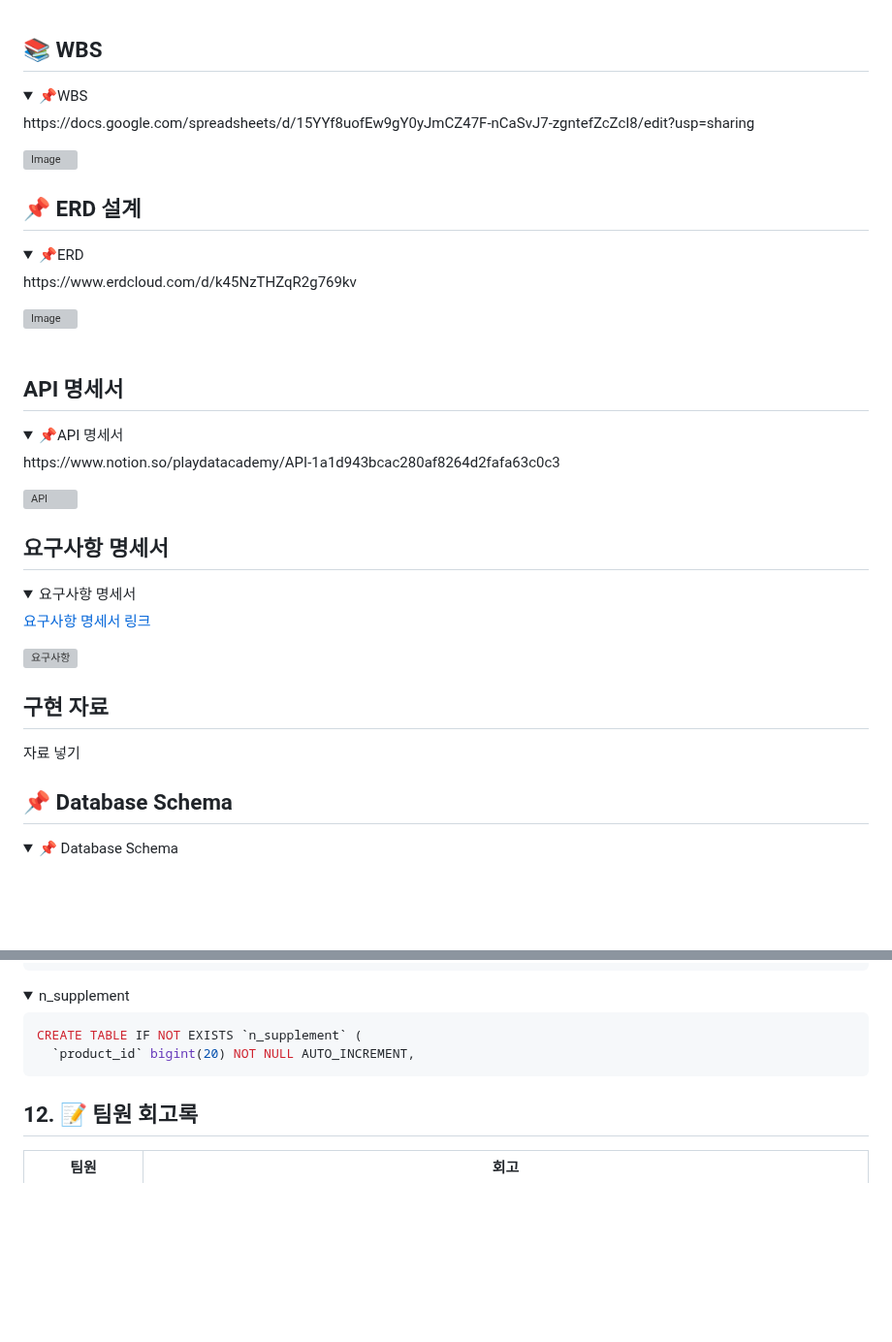
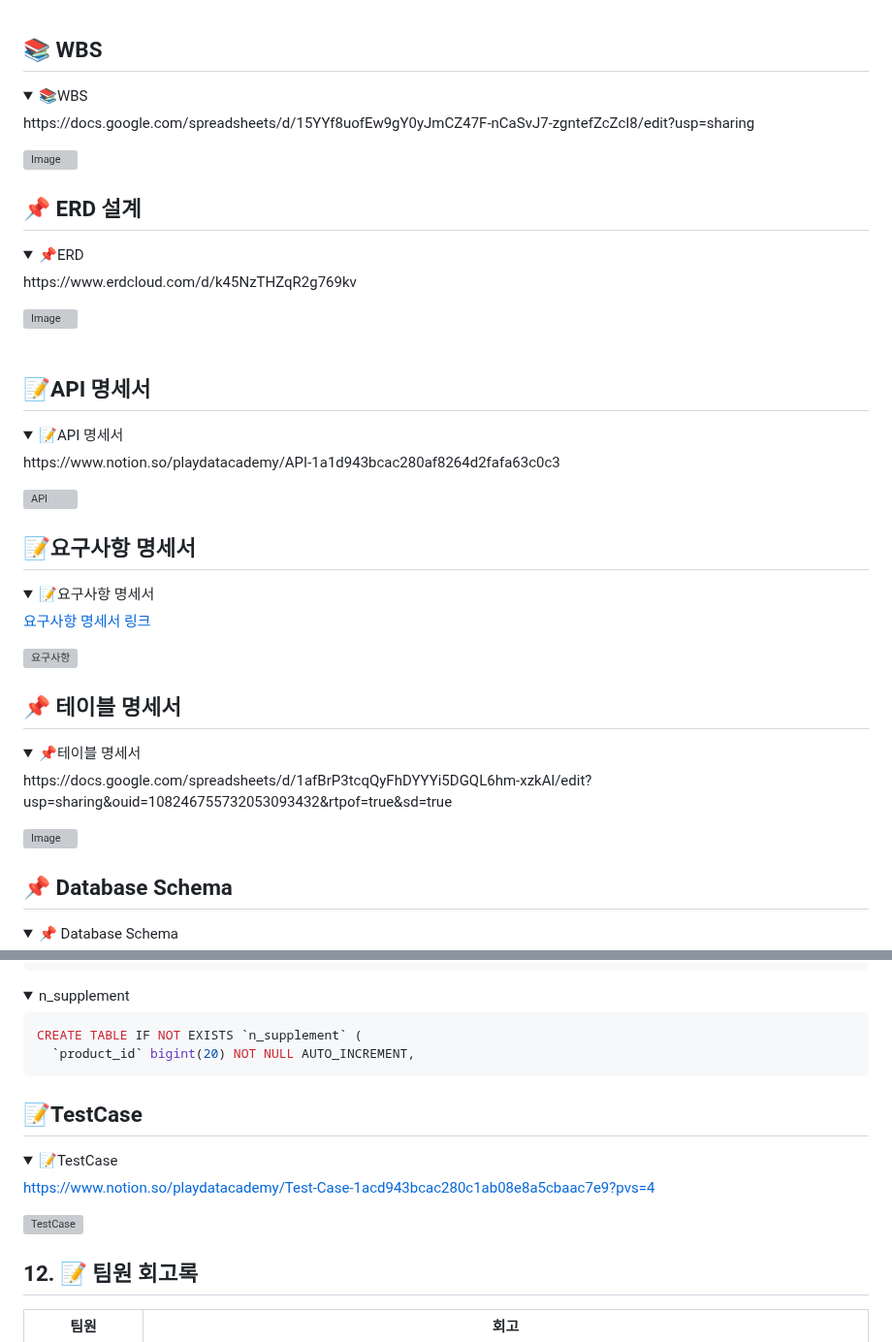
Before and after one commit to pppseojun/3team-yygang, a Markdown page: README.md, 2 parts joined by grey strips. Shown at 97% size. Rendered like a GitHub page; folded sections open; blank space fills up the shorter version; grey boxes are pictures that could not be loaded.

```diff
--- a/README.md
+++ b/README.md
@@ -120,7 +120,7 @@
 
 ## 📚 WBS
 <details>
-<summary>📌WBS</summary>
+<summary>📚WBS</summary>
 https://docs.google.com/spreadsheets/d/15YYf8uofEw9gY0yJmCZ47F-nCaSvJ7-zgntefZcZcI8/edit?usp=sharing
 </details>
 
@@ -136,9 +136,9 @@ https://www.erdcloud.com/d/k45NzTHZqR2g769kv
 ![Image](https://github.com/user-attachments/assets/cef667aa-ef02-4ba9-82b4-76dd227a586e)
 <br><br>
 
-## API 명세서
+## 📝API 명세서
 <details>
-<summary>📌API 명세서</summary>
+<summary>📝API 명세서</summary>
 https://www.notion.so/playdatacademy/API-1a1d943bcac280af8264d2fafa63c0c3
 </details>
 
@@ -147,9 +147,9 @@ https://www.notion.so/playdatacademy/API-1a1d943bcac280af8264d2fafa63c0c3
 
 
 
-## 요구사항 명세서
+## 📝요구사항 명세서
 <details>
-<summary>요구사항 명세서</summary>
+<summary>📝요구사항 명세서</summary>
 
   [요구사항 명세서 링크](https://docs.google.com/spreadsheets/d/1TTMjfj1YzECr6DAoFVO8egKHkfiWsfq1BlWVQVYVd1M/edit?usp=sharing)
 </details>
@@ -157,9 +157,16 @@ https://www.notion.so/playdatacademy/API-1a1d943bcac280af8264d2fafa63c0c3
 
 ![요구사항](https://github.com/user-attachments/assets/31b2672e-1fe1-4dda-acce-aa0aa280dab2)
 
-## 구현 자료
 
-자료 넣기
+
+## 📌 테이블 명세서
+<details>
+<summary>📌테이블 명세서</summary>
+  https://docs.google.com/spreadsheets/d/1afBrP3tcqQyFhDYYYi5DGQL6hm-xzkAl/edit?usp=sharing&ouid=108246755732053093432&rtpof=true&sd=true
+</details>
+
+![Image](https://github.com/user-attachments/assets/3581bec7-7c89-4675-bb63-7b75889ea4d9)
+
 
 
 ## 📌 Database Schema
@@ -275,6 +282,19 @@ question_board
 </details>
 </details>
 
+## 📝TestCase
+
+<details>
+<summary>📝TestCase</summary>
+
+https://www.notion.so/playdatacademy/Test-Case-1acd943bcac280c1ab08e8a5cbaac7e9?pvs=4
+
+</details>
+
+![TestCase](https://github.com/user-attachments/assets/be5e8656-9036-456c-b69e-4a508c50972c)
+
+
+
 ## 12. 📝 팀원 회고록
 
 
```
